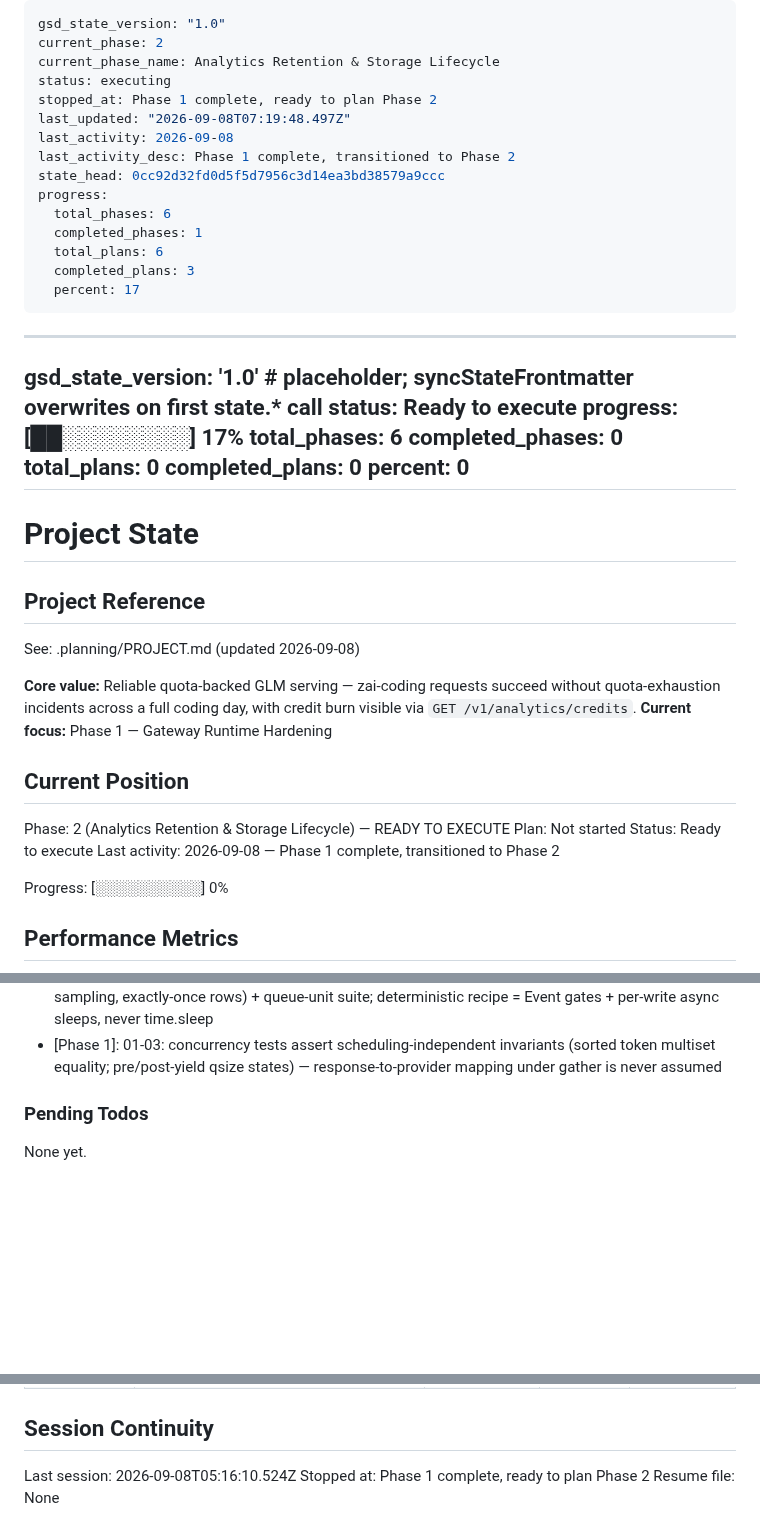
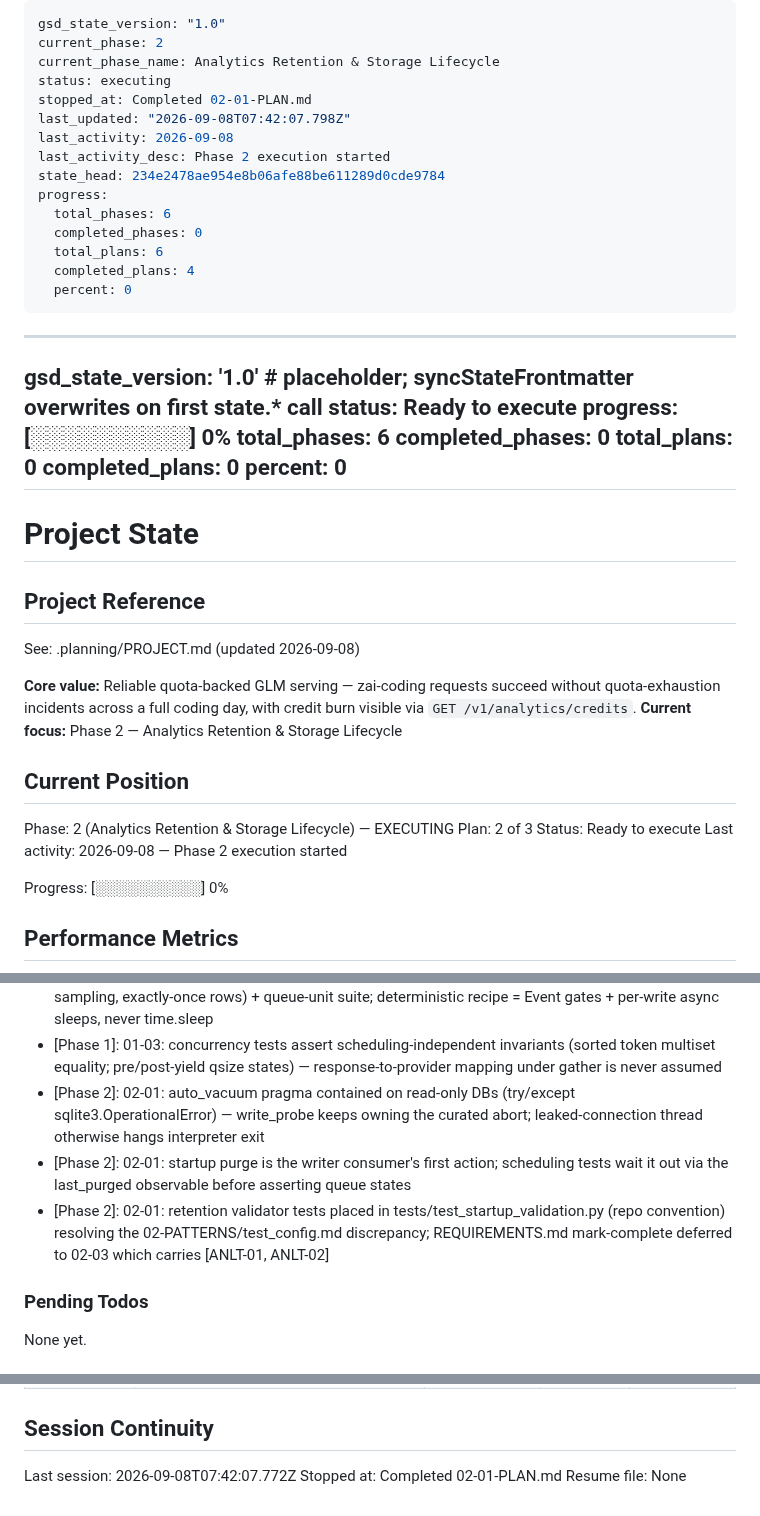
Before and after one commit to phuongddx/llm-gateway, a Markdown page: .planning/STATE.md, 3 parts joined by grey strips. GitHub-like rendering; blank space fills up the shorter version.

Commit message:
docs(02-01): complete retention tracer plan

```diff
--- a/.planning/STATE.md
+++ b/.planning/STATE.md
@@ -3,24 +3,24 @@ gsd_state_version: "1.0"
 current_phase: 2
 current_phase_name: Analytics Retention & Storage Lifecycle
 status: executing
-stopped_at: Phase 1 complete, ready to plan Phase 2
-last_updated: "2026-09-08T07:19:48.497Z"
+stopped_at: Completed 02-01-PLAN.md
+last_updated: "2026-09-08T07:42:07.798Z"
 last_activity: 2026-09-08
-last_activity_desc: Phase 1 complete, transitioned to Phase 2
-state_head: 0cc92d32fd0d5f5d7956c3d14ea3bd38579a9ccc
+last_activity_desc: Phase 2 execution started
+state_head: 234e2478ae954e8b06afe88be611289d0cde9784
 progress:
   total_phases: 6
-  completed_phases: 1
+  completed_phases: 0
   total_plans: 6
-  completed_plans: 3
-  percent: 17
+  completed_plans: 4
+  percent: 0
 ---
 
 <!-- STATE-MD-SCHEMA:START:frontmatter — generated by scripts/gen-state-md-docs.cjs from src/state-md-schema.cts; do not edit by hand -->
 ---
 gsd_state_version: '1.0'  # placeholder; syncStateFrontmatter overwrites on first state.* call
 status: Ready to execute
-progress:[██░░░░░░░░] 17%
+progress:[░░░░░░░░░░] 0%
   total_phases: 6
   completed_phases: 0
   total_plans: 0
@@ -36,14 +36,14 @@ progress:[██░░░░░░░░] 17%
 See: .planning/PROJECT.md (updated 2026-09-08)
 
 **Core value:** Reliable quota-backed GLM serving — zai-coding requests succeed without quota-exhaustion incidents across a full coding day, with credit burn visible via `GET /v1/analytics/credits`.
-**Current focus:** Phase 1 — Gateway Runtime Hardening
+**Current focus:** Phase 2 — Analytics Retention & Storage Lifecycle
 
 ## Current Position
 
-Phase: 2 (Analytics Retention & Storage Lifecycle) — READY TO EXECUTE
-Plan: Not started
+Phase: 2 (Analytics Retention & Storage Lifecycle) — EXECUTING
+Plan: 2 of 3
 Status: Ready to execute
-Last activity: 2026-09-08 — Phase 1 complete, transitioned to Phase 2
+Last activity: 2026-09-08 — Phase 2 execution started
 
 Progress: [░░░░░░░░░░] 0%
 
@@ -91,6 +92,9 @@ Recent decisions affecting current work:
 - [Phase 01]: 01-02: Settings hides input values in ValidationErrors (hide_input_in_errors) — abort tracebacks never echo key contents, even partially
 - [Phase 1]: 01-03: RELI-02 proven deterministically — 20-stream gather burst (slowed writer, qsize sampling, exactly-once rows) + queue-unit suite; deterministic recipe = Event gates + per-write async sleeps, never time.sleep
 - [Phase 1]: 01-03: concurrency tests assert scheduling-independent invariants (sorted token multiset equality; pre/post-yield qsize states) — response-to-provider mapping under gather is never assumed
+- [Phase 2]: 02-01: auto_vacuum pragma contained on read-only DBs (try/except sqlite3.OperationalError) — write_probe keeps owning the curated abort; leaked-connection thread otherwise hangs interpreter exit
+- [Phase 2]: 02-01: startup purge is the writer consumer's first action; scheduling tests wait it out via the last_purged observable before asserting queue states
+- [Phase 2]: 02-01: retention validator tests placed in tests/test_startup_validation.py (repo convention) resolving the 02-PATTERNS/test_config.md discrepancy; REQUIREMENTS.md mark-complete deferred to 02-03 which carries [ANLT-01, ANLT-02]
 
 ### Pending Todos
 
@@ -113,6 +117,6 @@ Items acknowledged and deferred at milestone close, most recent first:
 
 ## Session Continuity
 
-Last session: 2026-09-08T05:16:10.524Z
-Stopped at: Phase 1 complete, ready to plan Phase 2
+Last session: 2026-09-08T07:42:07.772Z
+Stopped at: Completed 02-01-PLAN.md
 Resume file: None
```
Also changed, not shown: other parts of .planning/STATE.md (+1 -0 lines), .planning/ROADMAP.md (+3 -3 lines), 1 other file.
